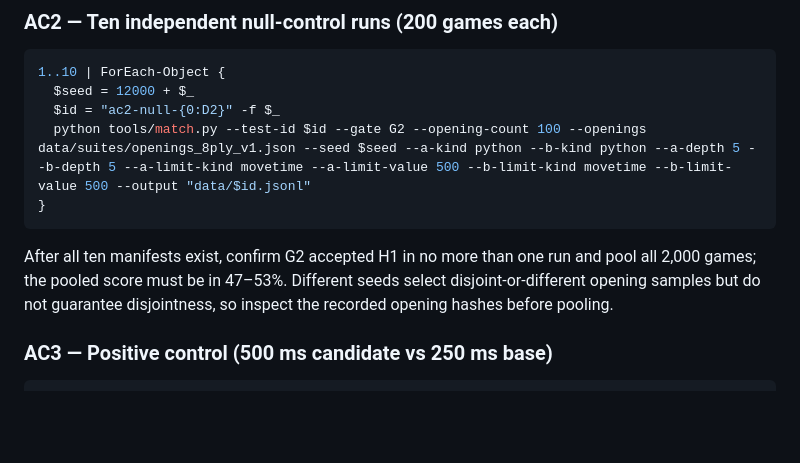
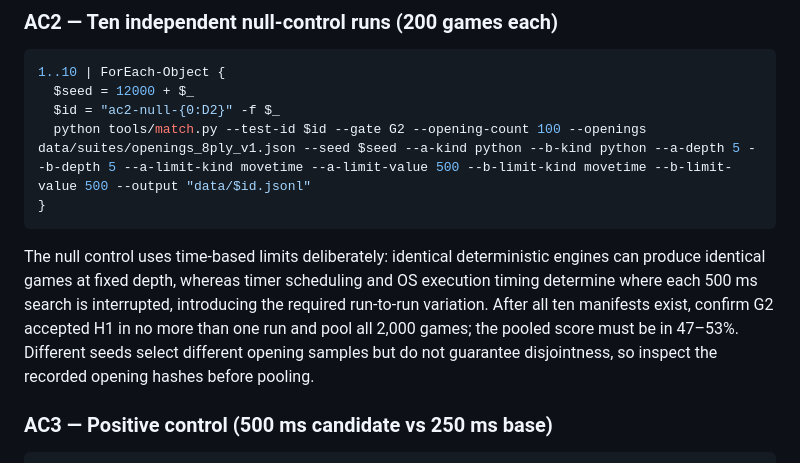
Before and after one commit to v-azhu/alphazetacchess, a Markdown page: docs/v0.11.1.md, the part around the change. Rendered like a GitHub page; blank space fills up the shorter version.

Commit message:
docs: explain null-control timing nondeterminism

````diff
--- a/docs/v0.11.1.md
+++ b/docs/v0.11.1.md
@@ -135,9 +135,12 @@ Fixed-sample mode intentionally makes no SPRT acceptance claim; inspect
 }
 ```
 
-After all ten manifests exist, confirm G2 accepted H1 in no more than one run and pool all 2,000
-games; the pooled score must be in 47–53%. Different seeds select disjoint-or-different opening
-samples but do not guarantee disjointness, so inspect the recorded opening hashes before pooling.
+The null control uses time-based limits deliberately: identical deterministic engines can produce
+identical games at fixed depth, whereas timer scheduling and OS execution timing determine where
+each 500 ms search is interrupted, introducing the required run-to-run variation. After all ten
+manifests exist, confirm G2 accepted H1 in no more than one run and pool all 2,000 games; the pooled
+score must be in 47–53%. Different seeds select different opening samples but do not guarantee
+disjointness, so inspect the recorded opening hashes before pooling.
 
 ### AC3 — Positive control (500 ms candidate vs 250 ms base)
 
````
